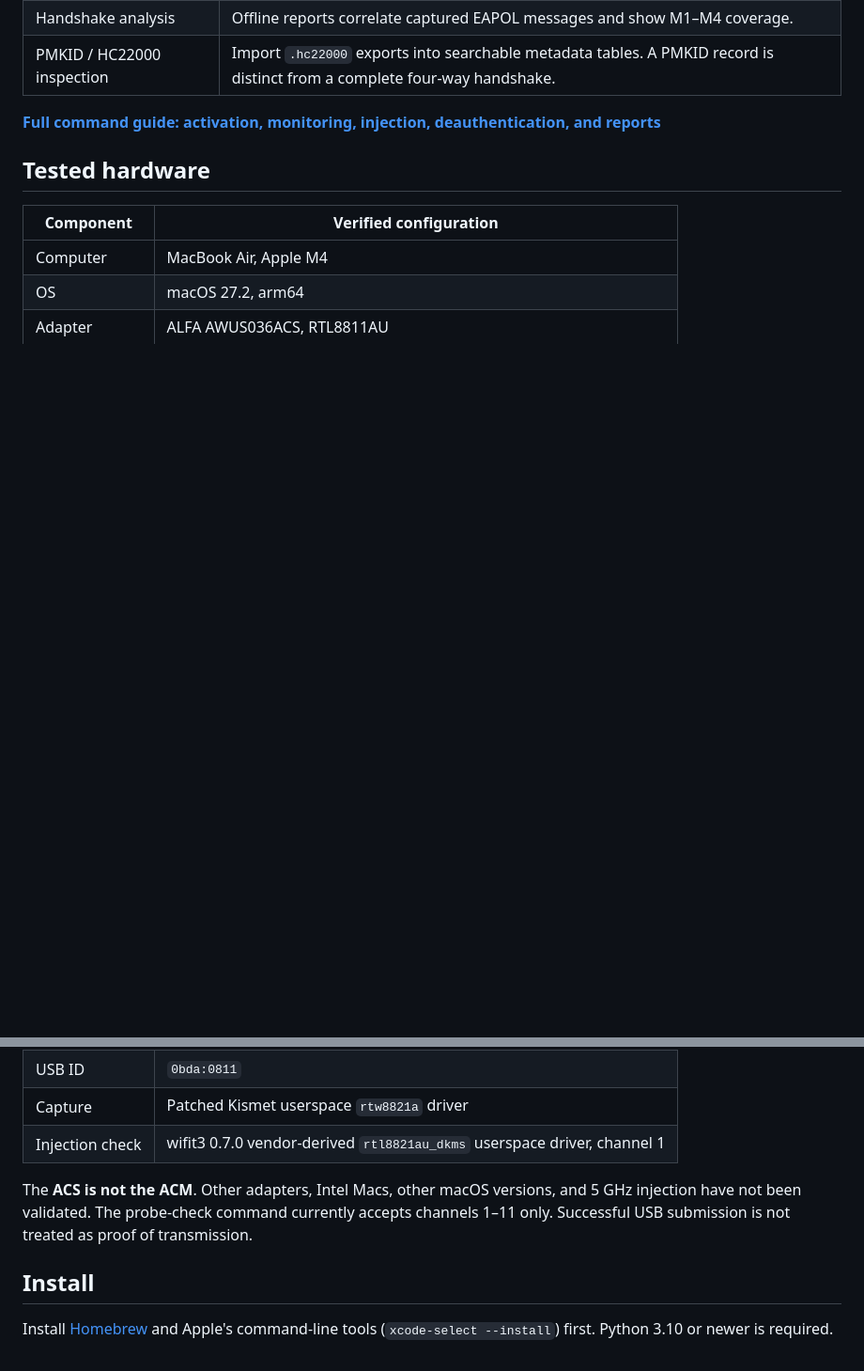
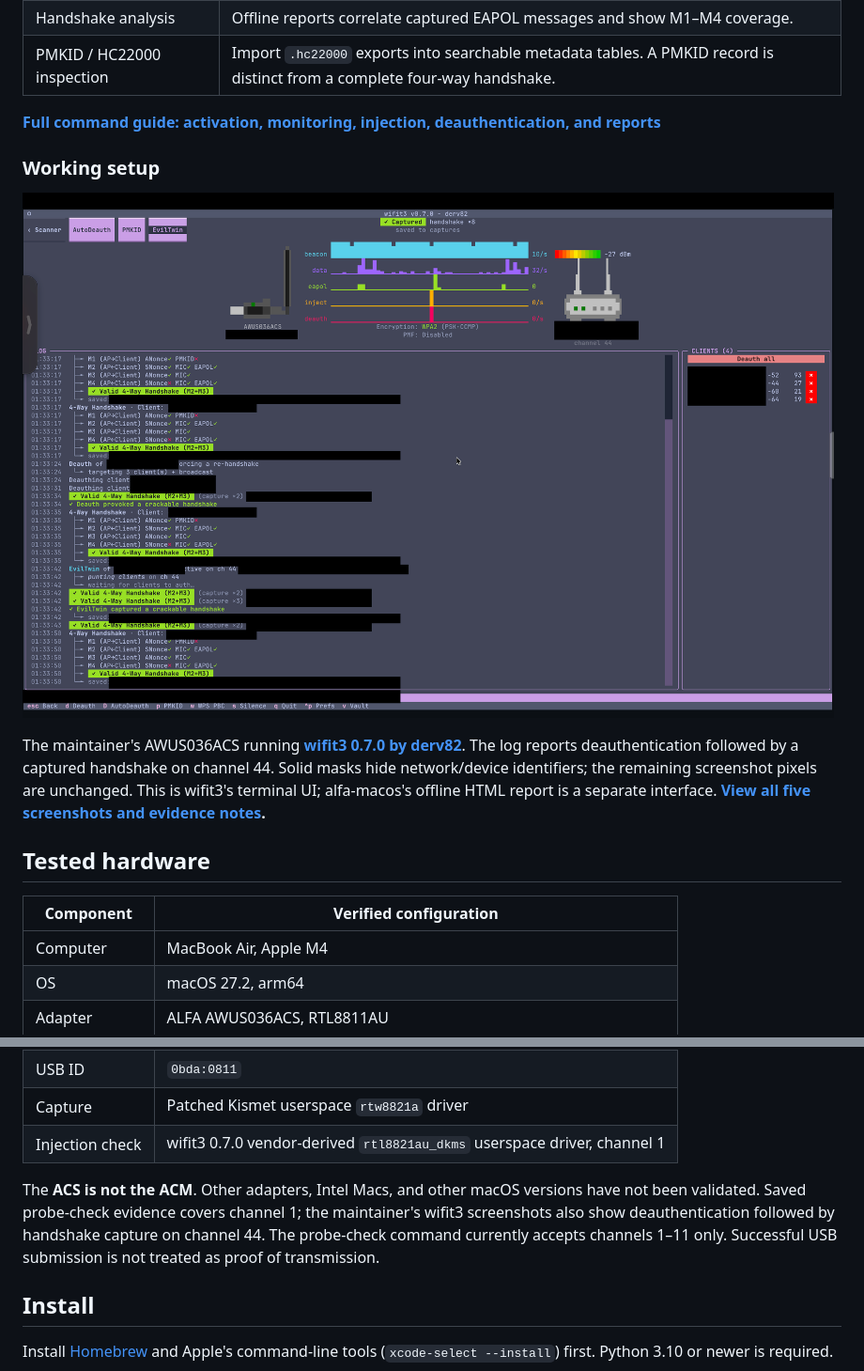
Before and after one commit to MilkWithKnives/alfa-macos, a Markdown page: README.md, 2 parts joined by grey strips. Shown at 94% size. Rendered like a GitHub page; pictures changed too: docs/images/wifit3-deauth-handshake.png (added); blank space fills up the shorter version.

Commit message:
Add redacted wifit3 runtime screenshot gallery and evidence captions

```diff
--- a/README.md
+++ b/README.md
@@ -18,6 +18,12 @@ No kernel extension, Linux VM, or custom firmware. Kismet and wifit3 provide the
 
 **[Full command guide: activation, monitoring, injection, deauthentication, and reports](docs/commands.md)**
 
+### Working setup
+
+![Redacted wifit3 runtime log showing deauthentication followed by handshake capture](docs/images/wifit3-deauth-handshake.png)
+
+The maintainer's AWUS036ACS running **[wifit3 0.7.0 by derv82](https://github.com/derv82/wifit3)**. The log reports deauthentication followed by a captured handshake on channel 44. Solid masks hide network/device identifiers; the remaining screenshot pixels are unchanged. This is wifit3's terminal UI; alfa-macos's offline HTML report is a separate interface. **[View all five screenshots and evidence notes](docs/screenshots.md).**
+
 ## Tested hardware
 
 | Component | Verified configuration |
@@ -29,7 +35,7 @@ No kernel extension, Linux VM, or custom firmware. Kismet and wifit3 provide the
 | Capture | Patched Kismet userspace `rtw8821a` driver |
 | Injection check | wifit3 0.7.0 vendor-derived `rtl8821au_dkms` userspace driver, channel 1 |
 
-The **ACS is not the ACM**. Other adapters, Intel Macs, other macOS versions, and 5 GHz injection have not been validated. The probe-check command currently accepts channels 1–11 only. Successful USB submission is not treated as proof of transmission.
+The **ACS is not the ACM**. Other adapters, Intel Macs, and other macOS versions have not been validated. Saved probe-check evidence covers channel 1; the maintainer's wifit3 screenshots also show deauthentication followed by handshake capture on channel 44. The probe-check command currently accepts channels 1–11 only. Successful USB submission is not treated as proof of transmission.
 
 ## Install
 
```
Also changed, not shown: other parts of README.md (+1 -1 lines), docs/screenshots.md (added, +44 -0 lines), docs/images/wifit3-adapter.png (added), docs/images/wifit3-capture-vault.png (added), docs/images/wifit3-pmkid-attempts.png (added), docs/images/wifit3-scanner.png (added), 1 other file.
